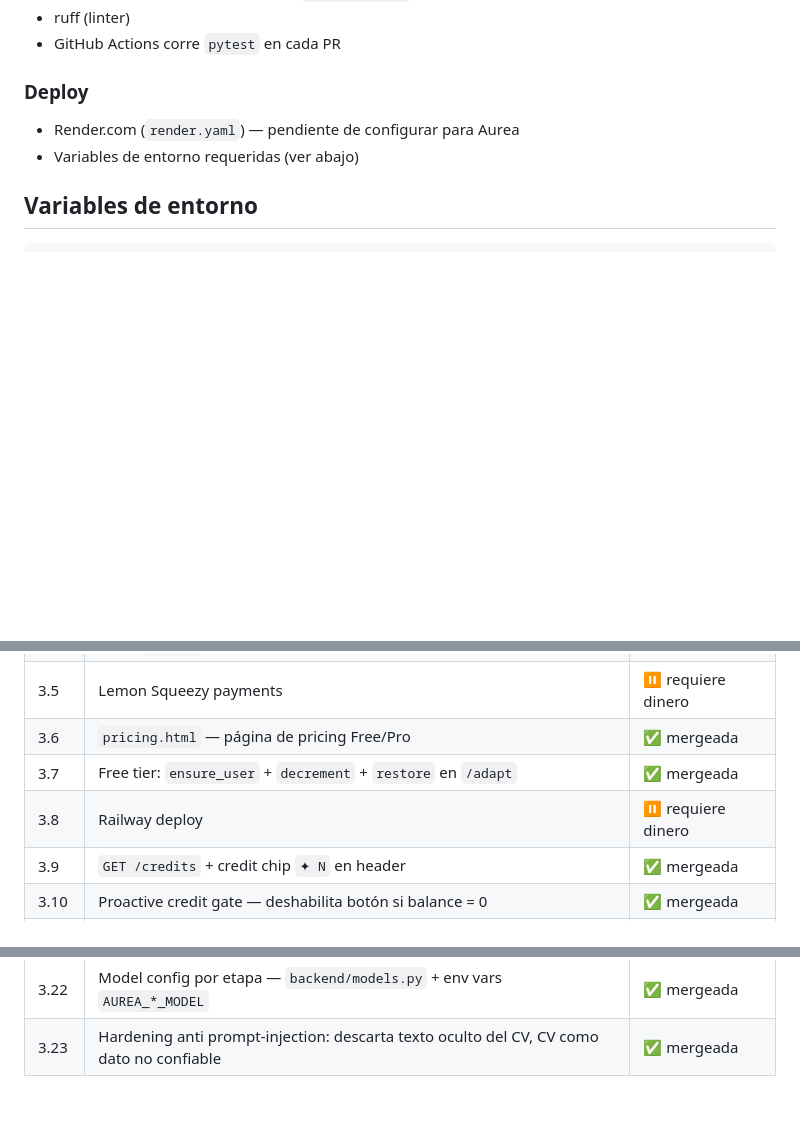
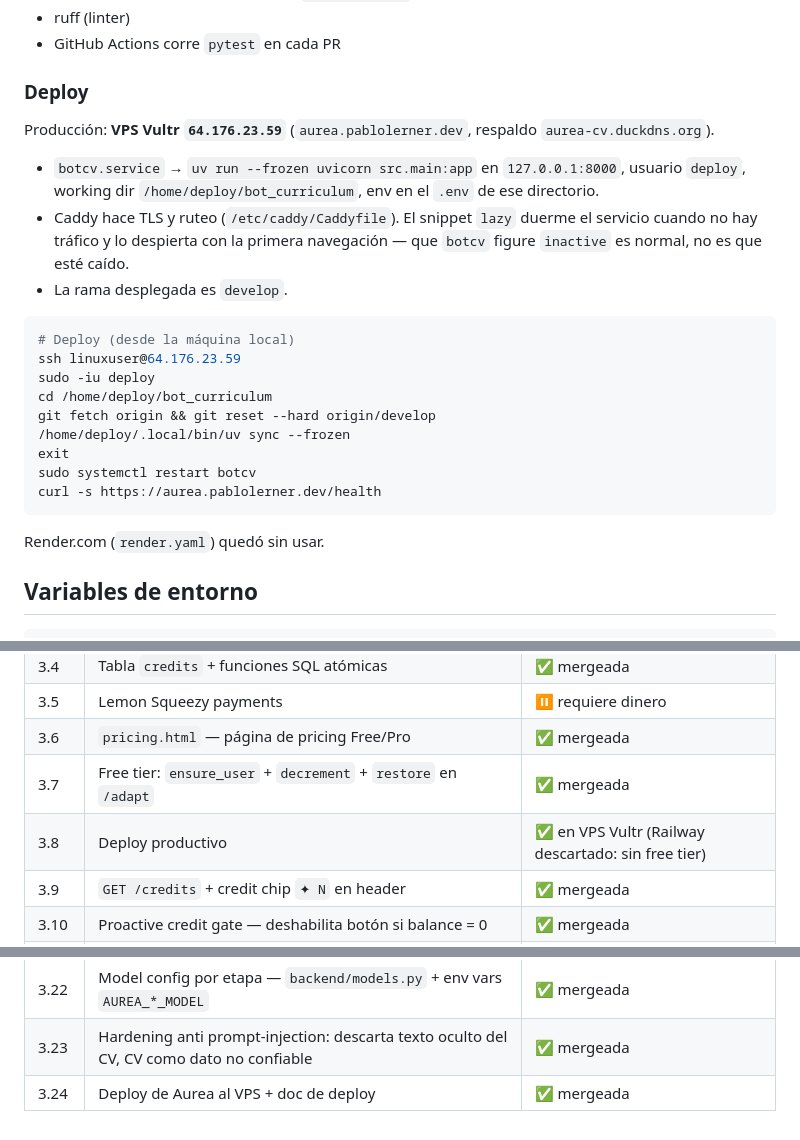
Before and after one commit to pabloler21/bot_curriculum, a Markdown page: CLAUDE.md, 3 parts joined by grey strips. Drawn GitHub-style; blank space fills up the shorter version.

Commit message:
docs: documentar deploy en VPS y cerrar task 3.8
Railway se descarta (ya no tiene free tier). Producción corre en el VPS
Vultr que ya existía, con Caddy y el snippet lazy que duerme el servicio
entre visitas.

Co-Authored-By: Claude Opus 5 <noreply@anthropic.com>
Claude-Session: https://claude.ai/code/session_01FGeVk8hf8m1r3VPbdJRiSQ

````diff
--- a/CLAUDE.md
+++ b/CLAUDE.md
@@ -28,8 +28,28 @@ El proyecto también incluye un **job board** (herramienta secundaria, pre-exist
 - GitHub Actions corre `pytest` en cada PR
 
 ### Deploy
-- Render.com (`render.yaml`) — pendiente de configurar para Aurea
-- Variables de entorno requeridas (ver abajo)
+Producción: **VPS Vultr `64.176.23.59`** (`aurea.pablolerner.dev`, respaldo `aurea-cv.duckdns.org`).
+
+- `botcv.service` → `uv run --frozen uvicorn src.main:app` en `127.0.0.1:8000`, usuario `deploy`,
+  working dir `/home/deploy/bot_curriculum`, env en el `.env` de ese directorio.
+- Caddy hace TLS y ruteo (`/etc/caddy/Caddyfile`). El snippet `lazy` duerme el servicio cuando
+  no hay tráfico y lo despierta con la primera navegación — que `botcv` figure `inactive`
+  es normal, no es que esté caído.
+- La rama desplegada es `develop`.
+
+```bash
+# Deploy (desde la máquina local)
+ssh linuxuser@64.176.23.59
+sudo -iu deploy
+cd /home/deploy/bot_curriculum
+git fetch origin && git reset --hard origin/develop
+/home/deploy/.local/bin/uv sync --frozen
+exit
+sudo systemctl restart botcv
+curl -s https://aurea.pablolerner.dev/health
+```
+
+Render.com (`render.yaml`) quedó sin usar.
 
 ## Variables de entorno
 
@@ -256,7 +276,7 @@ ruff check backend/ src/routes/ tests/
 | 3.5 | Lemon Squeezy payments | ⏸ requiere dinero |
 | 3.6 | `pricing.html` — página de pricing Free/Pro | ✅ mergeada |
 | 3.7 | Free tier: `ensure_user` + `decrement` + `restore` en `/adapt` | ✅ mergeada |
-| 3.8 | Railway deploy | ⏸ requiere dinero |
+| 3.8 | Deploy productivo | ✅ en VPS Vultr (Railway descartado: sin free tier) |
 | 3.9 | `GET /credits` + credit chip `✦ N` en header | ✅ mergeada |
 | 3.10 | Proactive credit gate — deshabilita botón si balance = 0 | ✅ mergeada |
 | 3.11 | Waitlist — `POST /waitlist` + botón "Notify me" en pricing | ✅ mergeada |
@@ -271,3 +291,4 @@ ruff check backend/ src/routes/ tests/
 | 3.20 | UX fixes: sin highlight persistente en tab Adapter, botón Sign in glass | ✅ mergeada |
 | 3.22 | Model config por etapa — `backend/models.py` + env vars `AUREA_*_MODEL` | ✅ mergeada |
 | 3.23 | Hardening anti prompt-injection: descarta texto oculto del CV, CV como dato no confiable | ✅ mergeada |
+| 3.24 | Deploy de Aurea al VPS + doc de deploy | ✅ mergeada |
````
